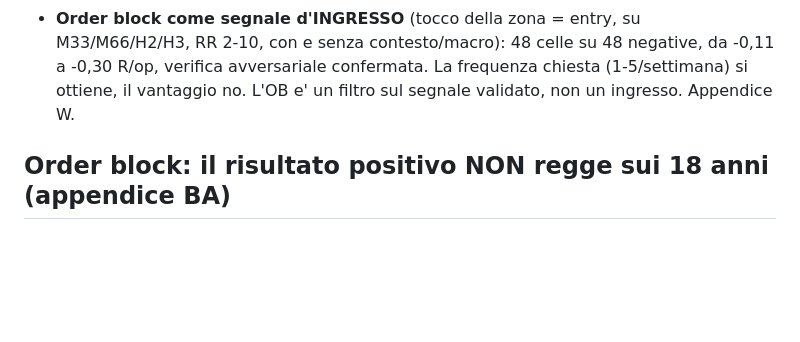
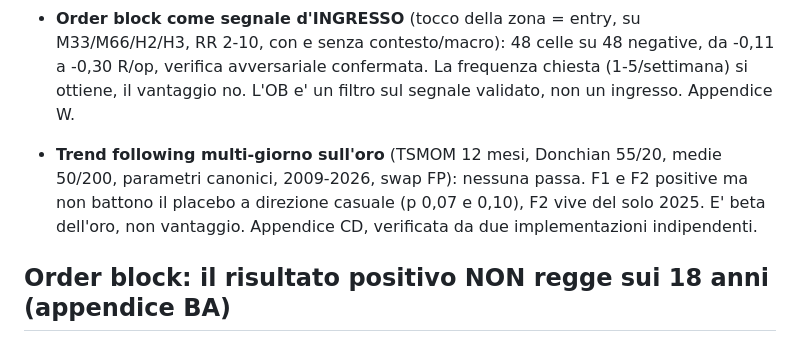
Before and after one commit to BRATZ-STAGING/sviluppo-strategie-e-bot, a Markdown page: CLAUDE.md, the part around the change. Drawn GitHub-style; blank space fills up the shorter version.

Commit message:
CLAUDE.md: trend following multi-giorno fra le strade respinte (appendice CD)
Co-Authored-By: Claude Opus 5.5 <noreply@anthropic.com>

```diff
--- a/CLAUDE.md
+++ b/CLAUDE.md
@@ -233,6 +233,12 @@ non a un'altra variante di questa.
   frequenza chiesta (1-5/settimana) si ottiene, il vantaggio no. L'OB e' un
   filtro sul segnale validato, non un ingresso. Appendice W.
 
+- **Trend following multi-giorno sull'oro** (TSMOM 12 mesi, Donchian 55/20,
+  medie 50/200, parametri canonici, 2009-2026, swap FP): nessuna passa. F1 e F2
+  positive ma non battono il placebo a direzione casuale (p 0,07 e 0,10), F2
+  vive del solo 2025. E' beta dell'oro, non vantaggio. Appendice CD,
+  verificata da due implementazioni indipendenti.
+
 ## Order block: il risultato positivo NON regge sui 18 anni (appendice BA)
 
 Definiti come l'utente li usa: zona dal minimo dell'ombra all'apertura per le
```
